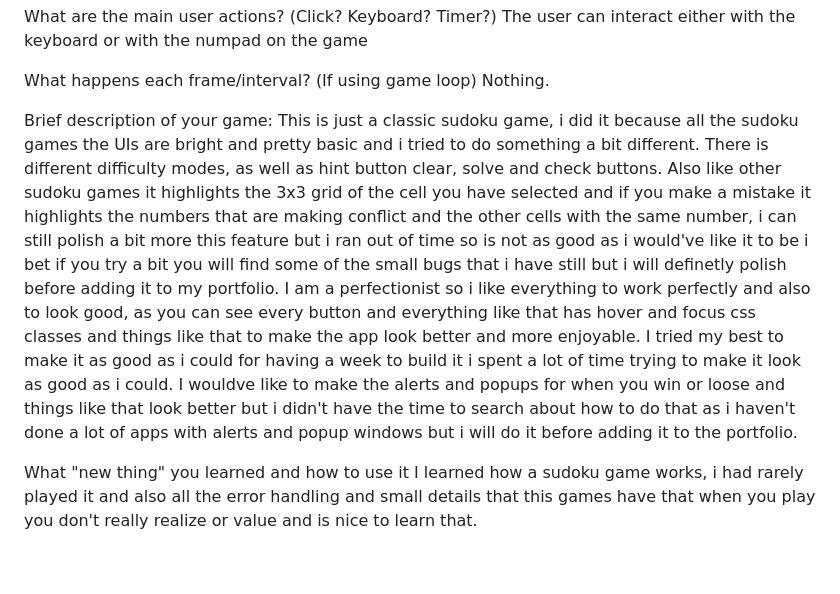
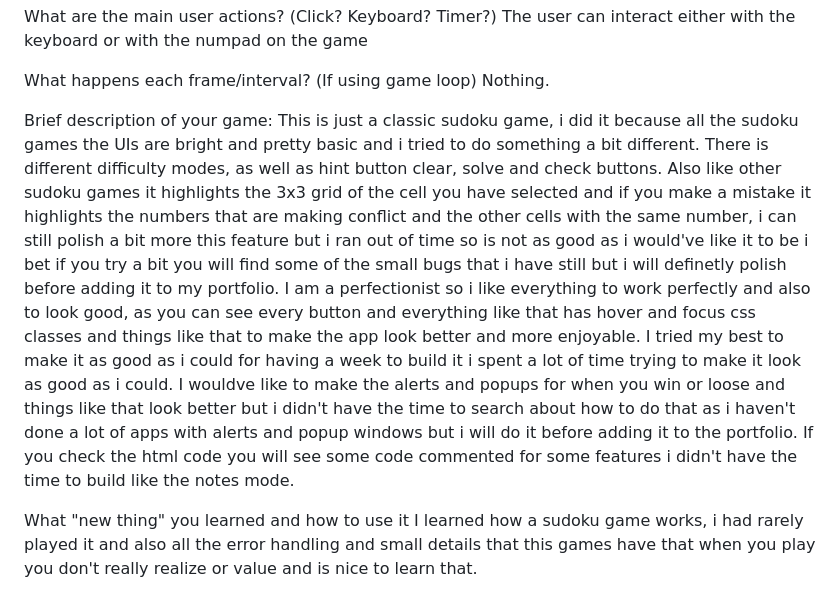
Before and after one commit to juanito2110/CS195_Project1, a Markdown page: README.md, the part around the change. GitHub-like rendering; blank space fills up the shorter version.

Commit message:
Update README to enhance game description and clarify features

```diff
--- a/README.md
+++ b/README.md
@@ -15,7 +15,7 @@ What happens each frame/interval? (If using game loop)
 Nothing.
 
 Brief description of your game:
-This is just a classic sudoku game, i did it because all the sudoku games the UIs are bright and pretty basic and i tried to do something a bit different. There is different difficulty modes, as well as hint button clear, solve and check buttons. Also like other sudoku games it highlights the 3x3 grid of the cell you have selected and if you make a mistake it highlights the numbers that are making conflict and the other cells with the same number, i can still polish a bit more this feature but i ran out of time so is not as good as i would've like it to be i bet if you try a bit you will find some of the small bugs that i have still but i will definetly polish before adding it to my portfolio. I am a perfectionist so i like everything to work perfectly and also to look good, as you can see every button and everything like that has hover and focus css classes and things like that to make the app look better and more enjoyable. I tried my best to make it as good as i could for having a week to build it i spent a lot of time trying to make it look as good as i could. I wouldve like to make the alerts and popups for when you win or loose and things like that look better but i didn't have the time to search about how to do that as i haven't done a lot of apps with alerts and popup windows but i will do it before adding it to the portfolio.
+This is just a classic sudoku game, i did it because all the sudoku games the UIs are bright and pretty basic and i tried to do something a bit different. There is different difficulty modes, as well as hint button clear, solve and check buttons. Also like other sudoku games it highlights the 3x3 grid of the cell you have selected and if you make a mistake it highlights the numbers that are making conflict and the other cells with the same number, i can still polish a bit more this feature but i ran out of time so is not as good as i would've like it to be i bet if you try a bit you will find some of the small bugs that i have still but i will definetly polish before adding it to my portfolio. I am a perfectionist so i like everything to work perfectly and also to look good, as you can see every button and everything like that has hover and focus css classes and things like that to make the app look better and more enjoyable. I tried my best to make it as good as i could for having a week to build it i spent a lot of time trying to make it look as good as i could. I wouldve like to make the alerts and popups for when you win or loose and things like that look better but i didn't have the time to search about how to do that as i haven't done a lot of apps with alerts and popup windows but i will do it before adding it to the portfolio. If you check the html code you will see some code commented for some features i didn't have the time to build like the notes mode.
 
 What "new thing" you learned and how to use it
 I learned how a sudoku game works, i had rarely played it and also all the error handling and small details that this games have that when you play you don't really realize or value and is nice to learn that.
```
